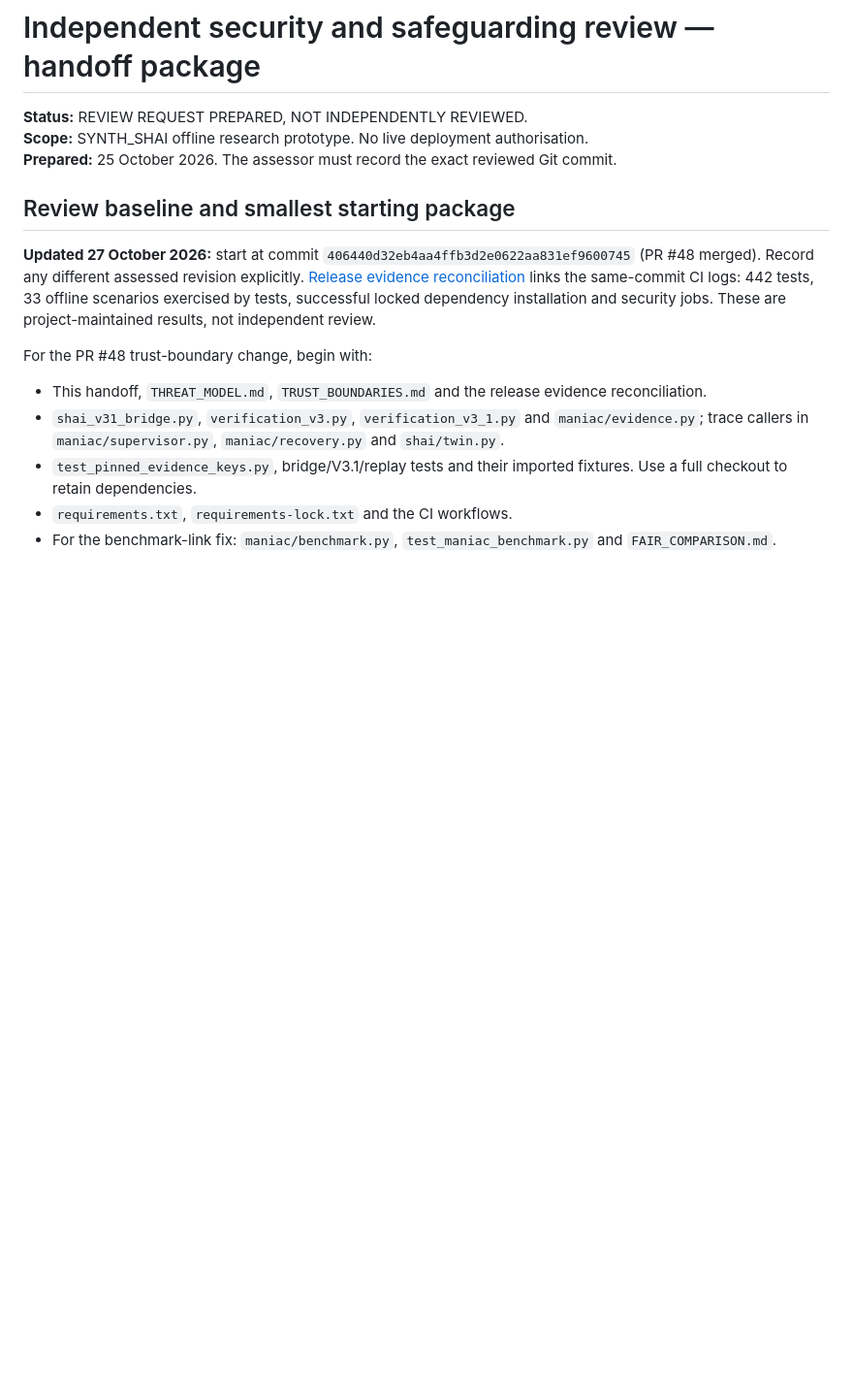
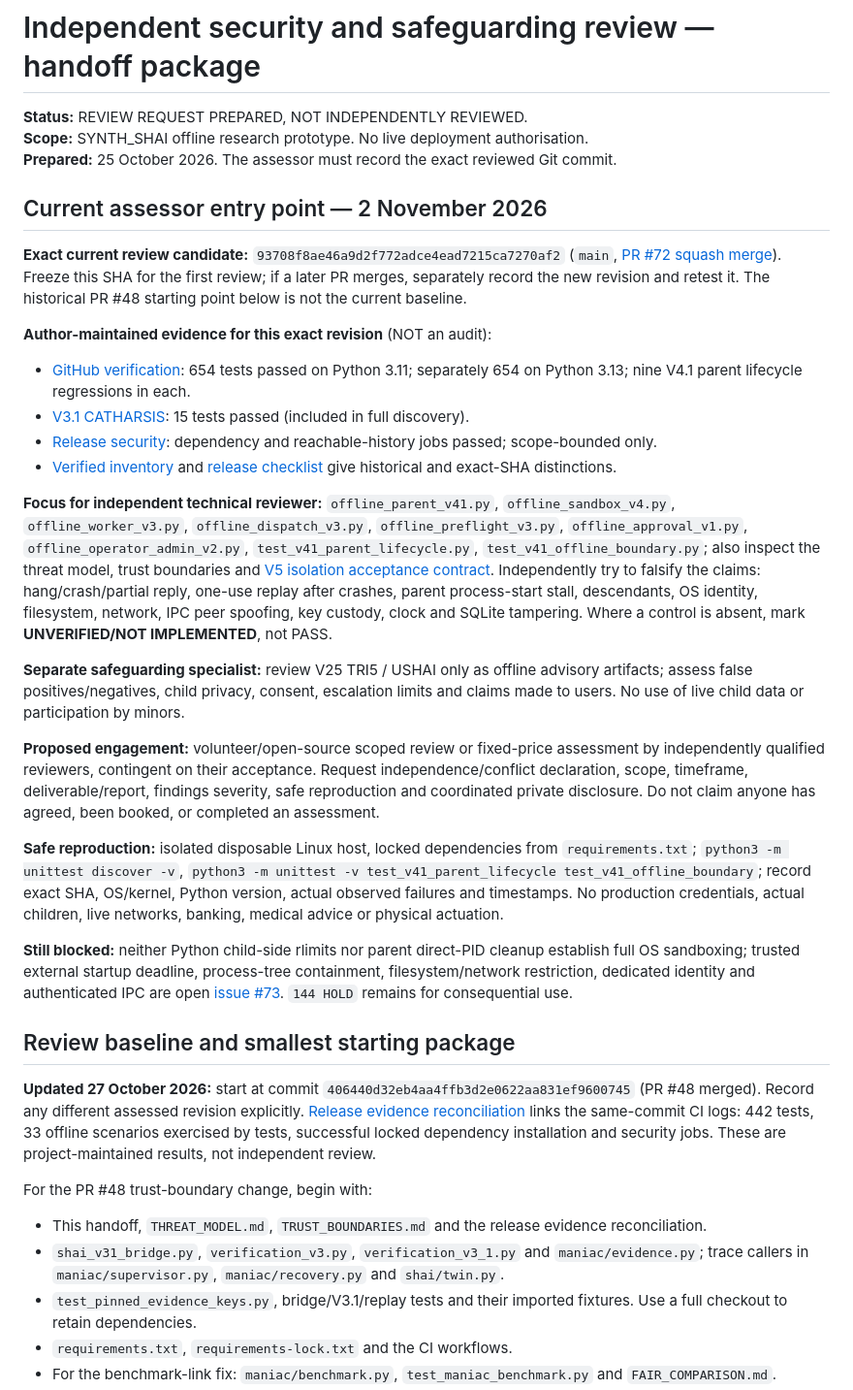
Before and after one commit to trimblemitch796-cell/SYNTH_SHAI, a Markdown page: docs/INDEPENDENT_REVIEW_HANDOFF.md, the part around the change. Shown at 97% size. Rendered like a GitHub page; blank space fills up the shorter version.

Commit message:
docs: hand off exact post-merge V4.1 security and safeguarding review scope

```diff
--- a/docs/INDEPENDENT_REVIEW_HANDOFF.md
+++ b/docs/INDEPENDENT_REVIEW_HANDOFF.md
@@ -3,6 +3,26 @@
 **Status:** REVIEW REQUEST PREPARED, NOT INDEPENDENTLY REVIEWED.
 **Scope:** SYNTH_SHAI offline research prototype. No live deployment authorisation.
 **Prepared:** 25 October 2026. The assessor must record the exact reviewed Git commit.
+
+## Current assessor entry point — 2 November 2026
+
+**Exact current review candidate:** `93708f8ae46a9d2f772adce4ead7215ca7270af2` (`main`, [PR #72 squash merge](https://github.com/trimblemitch796-cell/SYNTH_SHAI/pull/72)). Freeze this SHA for the first review; if a later PR merges, separately record the new revision and retest it. The historical PR #48 starting point below is not the current baseline.
+
+**Author-maintained evidence for this exact revision** (NOT an audit):
+- [GitHub verification](https://github.com/trimblemitch796-cell/SYNTH_SHAI/actions/runs/41407397764): 654 tests passed on Python 3.11; separately 654 on Python 3.13; nine V4.1 parent lifecycle regressions in each.
+- [V3.1 CATHARSIS](https://github.com/trimblemitch796-cell/SYNTH_SHAI/actions/runs/41407397810): 15 tests passed (included in full discovery).
+- [Release security](https://github.com/trimblemitch796-cell/SYNTH_SHAI/actions/runs/41407397822): dependency and reachable-history jobs passed; scope-bounded only.
+- [Verified inventory](VERIFIED_CORE.md) and [release checklist](RELEASE_SECURITY_CHECKLIST.md) give historical and exact-SHA distinctions.
+
+**Focus for independent technical reviewer:** `offline_parent_v41.py`, `offline_sandbox_v4.py`, `offline_worker_v3.py`, `offline_dispatch_v3.py`, `offline_preflight_v3.py`, `offline_approval_v1.py`, `offline_operator_admin_v2.py`, `test_v41_parent_lifecycle.py`, `test_v41_offline_boundary.py`; also inspect the threat model, trust boundaries and [V5 isolation acceptance contract](V5_OS_ISOLATION_CONTRACT.md). Independently try to falsify the claims: hang/crash/partial reply, one-use replay after crashes, parent process-start stall, descendants, OS identity, filesystem, network, IPC peer spoofing, key custody, clock and SQLite tampering. Where a control is absent, mark **UNVERIFIED/NOT IMPLEMENTED**, not PASS.
+
+**Separate safeguarding specialist:** review V25 TRI5 / USHAI only as offline advisory artifacts; assess false positives/negatives, child privacy, consent, escalation limits and claims made to users. No use of live child data or participation by minors.
+
+**Proposed engagement:** volunteer/open-source scoped review or fixed-price assessment by independently qualified reviewers, contingent on their acceptance. Request independence/conflict declaration, scope, timeframe, deliverable/report, findings severity, safe reproduction and coordinated private disclosure. Do not claim anyone has agreed, been booked, or completed an assessment.
+
+**Safe reproduction:** isolated disposable Linux host, locked dependencies from `requirements.txt`; `python3 -m unittest discover -v`, `python3 -m unittest -v test_v41_parent_lifecycle test_v41_offline_boundary`; record exact SHA, OS/kernel, Python version, actual observed failures and timestamps. No production credentials, actual children, live networks, banking, medical advice or physical actuation.
+
+**Still blocked:** neither Python child-side rlimits nor parent direct-PID cleanup establish full OS sandboxing; trusted external startup deadline, process-tree containment, filesystem/network restriction, dedicated identity and authenticated IPC are open [issue #73](https://github.com/trimblemitch796-cell/SYNTH_SHAI/issues/73). `144 HOLD` remains for consequential use.
 
 ## Review baseline and smallest starting package
 
```
